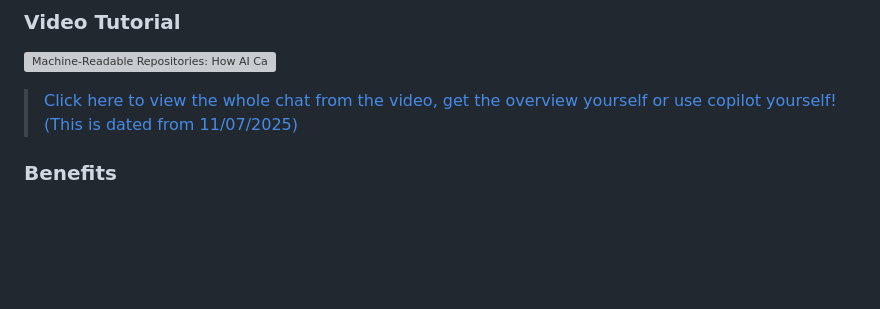
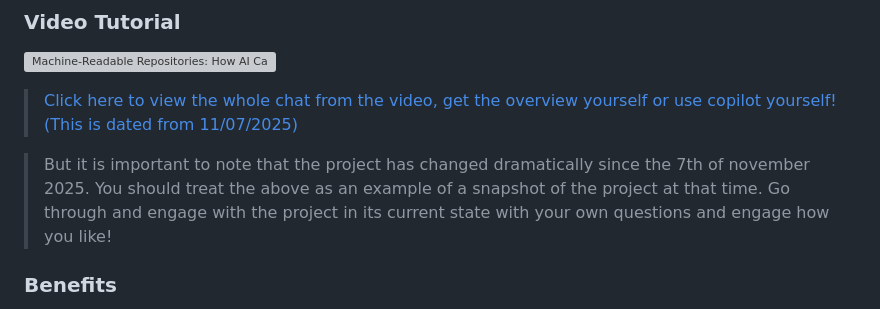
Before and after one commit to Eric-Robert-Lawson/OrganismCore, a Markdown page: README.md, the part around the change. GitHub-like rendering; blank space fills up the shorter version; grey boxes are pictures that could not be loaded.

```diff
--- a/README.md
+++ b/README.md
@@ -40,6 +40,8 @@ OrganismCore includes an **AGENTS.md** file located in the top level of the proj
 [![Machine-Readable Repositories: How AI Can Instantly Understand Your Research Project](https://img.youtube.com/vi/c3MNIpZThhw/0.jpg)](https://youtu.be/c3MNIpZThhw)
 
 > [Click here to view the whole chat from the video, get the overview yourself or use copilot yourself! (This is dated from 11/07/2025)](https://github.com/copilot/share/084c5312-4804-88b7-8901-e00da016684b)
+
+> But it is important to note that the project has changed dramatically since the 7th of november 2025. You should treat the above as an example of a snapshot of the project at that time. Go through and engage with the project in its current state with your own questions and engage how you like!
 
 ### Benefits
 
```
